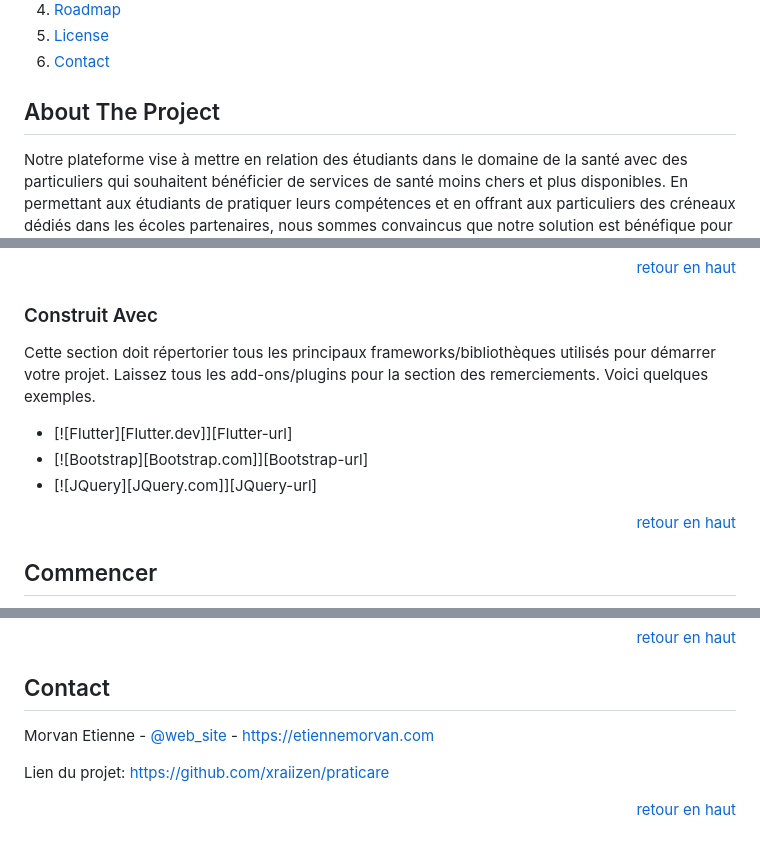
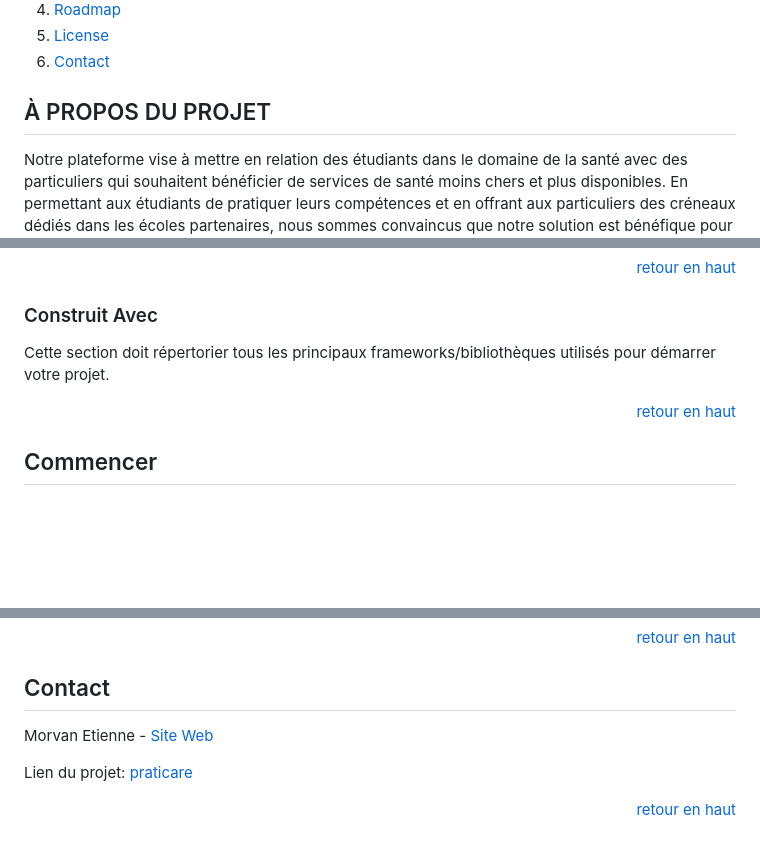
Before and after one commit to xraiizen/praticare, a Markdown page: README.md, 3 parts joined by grey strips. GitHub-like rendering; folded sections open; blank space fills up the shorter version.

```diff
--- a/README.md
+++ b/README.md
@@ -63,8 +60,8 @@
 
 
 
-<!-- ABOUT THE PROJECT -->
-## About The Project
+<!-- À PROPOS DU PROJET -->
+## À PROPOS DU PROJET
 
 Notre plateforme vise à mettre en relation des étudiants dans le domaine de la santé avec des particuliers qui souhaitent bénéficier de services de santé moins chers et plus disponibles. En permettant aux étudiants de pratiquer leurs compétences et en offrant aux particuliers des créneaux dédiés dans les écoles partenaires, nous sommes convaincus que notre solution est bénéfique pour toutes les parties impliquées.
 
@@ -78,11 +75,7 @@ Nous sommes persuadés que notre solution répond à un réel besoin dans le mar
 
 ### Construit Avec
 
-Cette section doit répertorier tous les principaux frameworks/bibliothèques utilisés pour démarrer votre projet. Laissez tous les add-ons/plugins pour la section des remerciements. Voici quelques exemples.
-
-* [![Flutter][Flutter.dev]][Flutter-url]
-* [![Bootstrap][Bootstrap.com]][Bootstrap-url]
-* [![JQuery][JQuery.com]][JQuery-url]
+Cette section doit répertorier tous les principaux frameworks/bibliothèques utilisés pour démarrer votre projet.
 
 <p align="right"><a href="#readme-top">retour en haut</a></p>
 
@@ -158,8 +151,8 @@ Distribué sous la licence MIT. Voir `LICENSE.txt` pour plus d'informations.
 <!-- CONTACT -->
 ## Contact
 
-Morvan Etienne - [@web_site](https://etiennemorvan.com) - https://etiennemorvan.com
+Morvan Etienne - [Site Web](https://etiennemorvan.com)
 
-Lien du projet: [https://github.com/xraiizen/praticare](https://github.com/xraiizen/praticare)
+Lien du projet: [praticare](https://github.com/xraiizen/praticare)
 
 <p align="right"><a href="#readme-top">retour en haut</a></p>
```
Also changed, not shown: other parts of README.md (+1 -4 lines).
